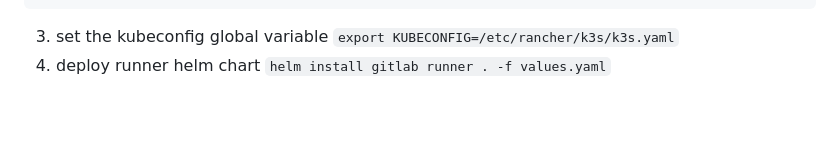
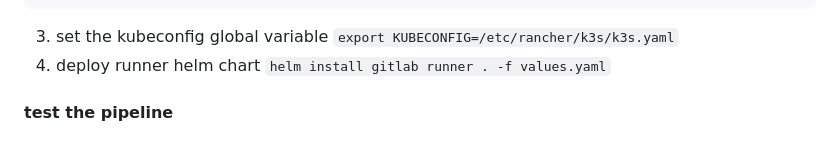
Before and after one commit to bbaum11/internship2025_stuff, a Markdown page: gitlab/gitlab_runner.md, the part around the change. Drawn GitHub-style; blank space fills up the shorter version.

```diff
--- a/gitlab/gitlab_runner.md
+++ b/gitlab/gitlab_runner.md
@@ -82,3 +82,5 @@ mirrors:
 `export KUBECONFIG=/etc/rancher/k3s/k3s.yaml`
 4. deploy runner helm chart
 `helm install gitlab runner . -f values.yaml`
+
+#### test the pipeline
```
